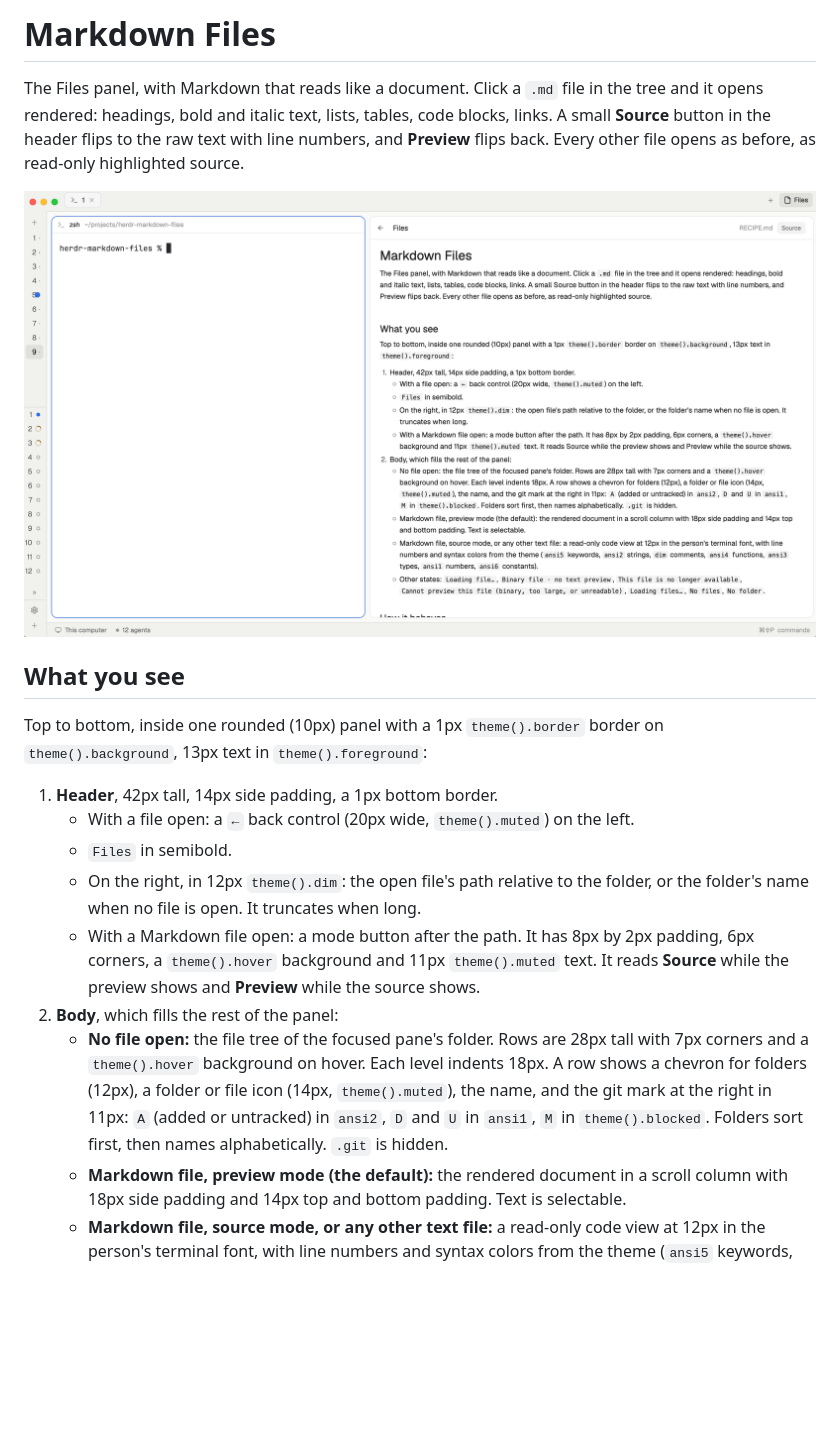
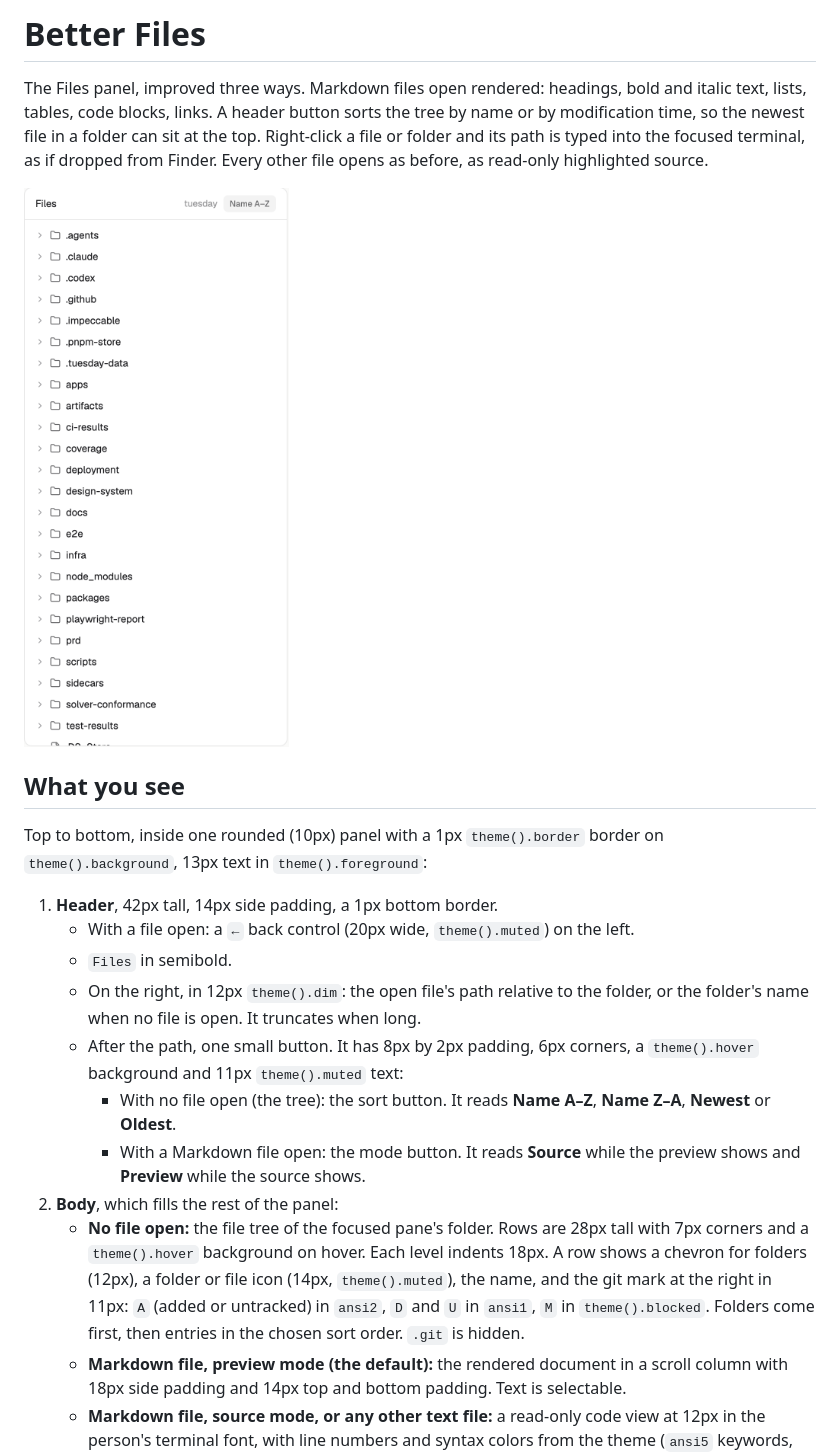
Before and after one commit to cmarin/herdr-better-files, a Markdown page: RECIPE.md, the part around one of its changes. Rendered like a GitHub page; pictures changed too: preview.png; blank space fills up the shorter version.

```diff
--- a/RECIPE.md
+++ b/RECIPE.md
@@ -1,4 +1,4 @@
-# Markdown Files
+# Better Files
 
-The Files panel, with Markdown that reads like a document. Click a `.md` file in the tree and it opens rendered: headings, bold and italic text, lists, tables, code blocks, links. A small **Source** button in the header flips to the raw text with line numbers, and **Preview** flips back. Every other file opens as before, as read-only highlighted source.
+The Files panel, improved three ways. Markdown files open rendered: headings, bold and italic text, lists, tables, code blocks, links. A header button sorts the tree by name or by modification time, so the newest file in a folder can sit at the top. Right-click a file or folder and its path is typed into the focused terminal, as if dropped from Finder. Every other file opens as before, as read-only highlighted source.
 
@@ -12,9 +12,11 @@ Top to bottom, inside one rounded (10px) panel with a 1px `theme().border` borde
    - With a file open: a `←` back control (20px wide, `theme().muted`) on the left.
    - `Files` in semibold.
    - On the right, in 12px `theme().dim`: the open file's path relative to the folder, or the folder's name when no file is open. It truncates when long.
-   - With a Markdown file open: a mode button after the path. It has 8px by 2px padding, 6px corners, a `theme().hover` background and 11px `theme().muted` text. It reads **Source** while the preview shows and **Preview** while the source shows.
+   - After the path, one small button. It has 8px by 2px padding, 6px corners, a `theme().hover` background and 11px `theme().muted` text:
+     - With no file open (the tree): the sort button. It reads **Name A–Z**, **Name Z–A**, **Newest** or **Oldest**.
+     - With a Markdown file open: the mode button. It reads **Source** while the preview shows and **Preview** while the source shows.
 2. **Body**, which fills the rest of the panel:
-   - **No file open:** the file tree of the focused pane's folder. Rows are 28px tall with 7px corners and a `theme().hover` background on hover. Each level indents 18px. A row shows a chevron for folders (12px), a folder or file icon (14px, `theme().muted`), the name, and the git mark at the right in 11px: `A` (added or untracked) in `ansi2`, `D` and `U` in `ansi1`, `M` in `theme().blocked`. Folders sort first, then names alphabetically. `.git` is hidden.
+   - **No file open:** the file tree of the focused pane's folder. Rows are 28px tall with 7px corners and a `theme().hover` background on hover. Each level indents 18px. A row shows a chevron for folders (12px), a folder or file icon (14px, `theme().muted`), the name, and the git mark at the right in 11px: `A` (added or untracked) in `ansi2`, `D` and `U` in `ansi1`, `M` in `theme().blocked`. Folders come first, then entries in the chosen sort order. `.git` is hidden.
    - **Markdown file, preview mode (the default):** the rendered document in a scroll column with 18px side padding and 14px top and bottom padding. Text is selectable.
    - **Markdown file, source mode, or any other text file:** a read-only code view at 12px in the person's terminal font, with line numbers and syntax colors from the theme (`ansi5` keywords, `ansi2` strings, `dim` comments, `ansi4` functions, `ansi3` types, `ansi1` numbers, `ansi6` constants).
    - **Other states:** `Loading file…`, `Binary file · no text preview`, `This file is no longer available`, `Cannot preview this file (binary, too large, or unreadable)`, `Loading files…`, `No files`, `No folder`.
```
Also changed, not shown: other parts of RECIPE.md (+30 -13 lines), README.md (+20 -12 lines), 12 other files.
